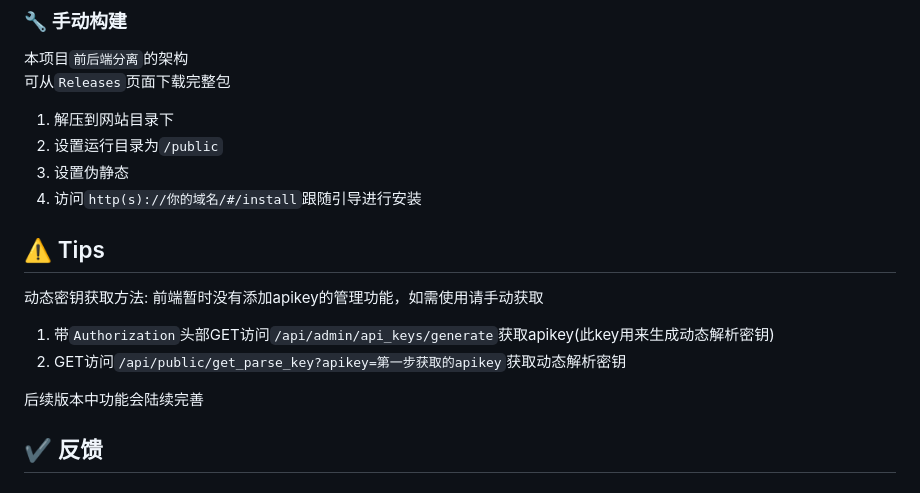
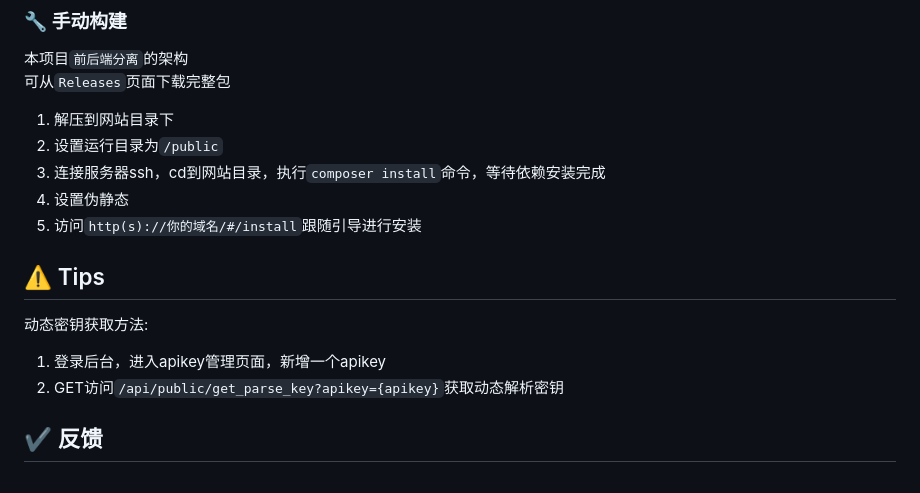
Before and after one commit to f4team-cn/f4pan, a Markdown page: README.md, the part around the change. GitHub-like rendering.

```diff
--- a/README.md
+++ b/README.md
@@ -66,17 +66,14 @@ location / {
 
 1. 解压到网站目录下
 2. 设置运行目录为`/public`
-3. 设置伪静态
-4. 访问`http(s)://你的域名/#/install`跟随引导进行安装
+3. 连接服务器ssh，cd到网站目录，执行`composer install`命令，等待依赖安装完成
+4. 设置伪静态
+5. 访问`http(s)://你的域名/#/install`跟随引导进行安装
 
 ## ⚠️ Tips
 动态密钥获取方法:
-前端暂时没有添加apikey的管理功能，如需使用请手动获取
-
-1. 带`Authorization`头部GET访问`/api/admin/api_keys/generate`获取apikey(此key用来生成动态解析密钥)
-2. GET访问`/api/public/get_parse_key?apikey=第一步获取的apikey`获取动态解析密钥
-
-后续版本中功能会陆续完善
+1. 登录后台，进入apikey管理页面，新增一个apikey
+2. GET访问`/api/public/get_parse_key?apikey={apikey}`获取动态解析密钥
 
 ## ✔️ 反馈
 ### 欢迎提交BUG
```
